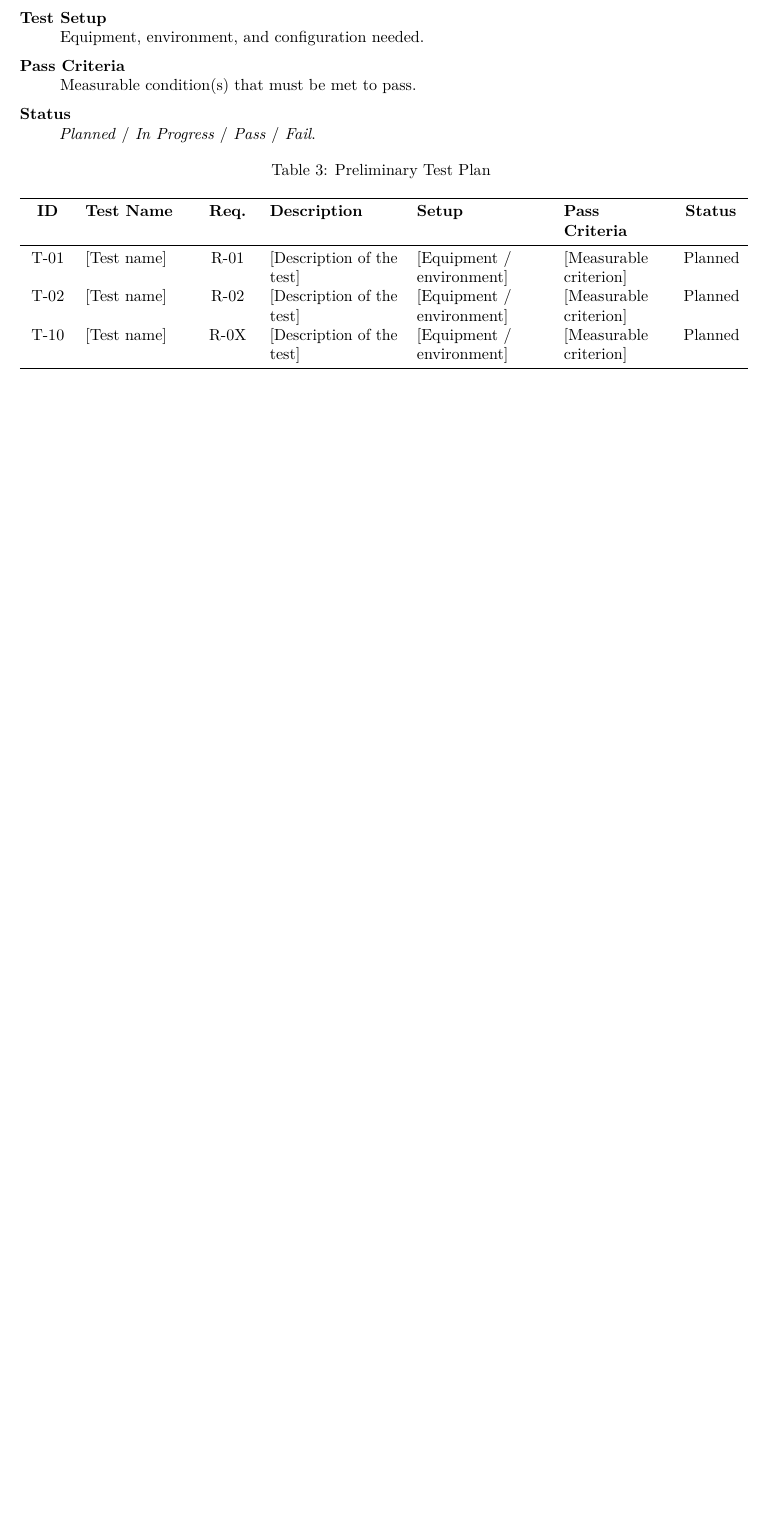
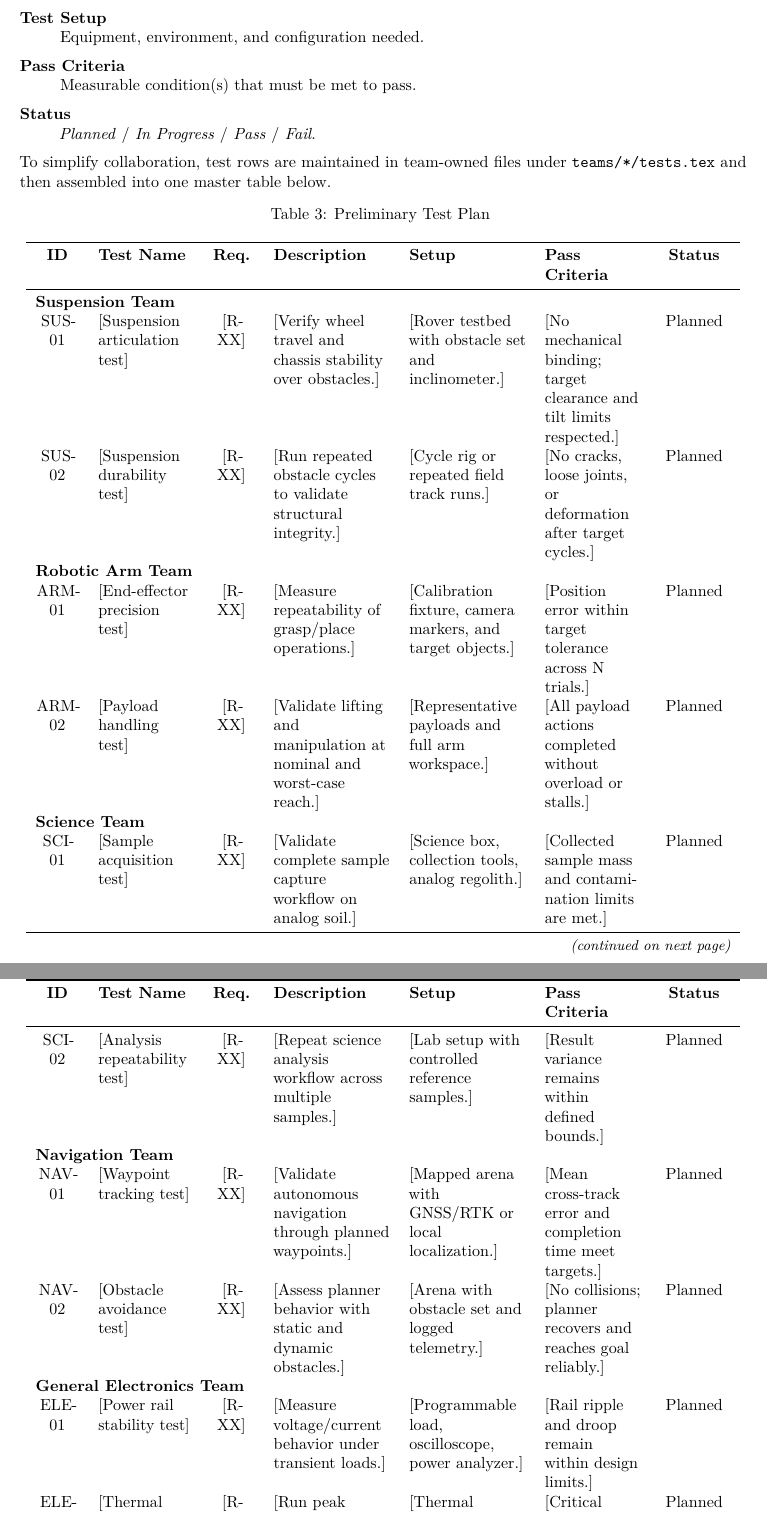
Before and after one commit to UCU-MarsRover/PleminaryReport, a LaTeX document (main.tex, which reads preamble.tex, sections/preliminary_test_plan.tex, teams/arm/tests.tex): part of page 5 of 21 before the commit and two parts of pages 5 and 6 of 23 after it, the two joined at a grey line, cut so that both start at the same text, the shorter picture padded with empty space. Compiled offline with pdfLaTeX.

Commit message:
updates tests structure

```diff
--- a/preamble.tex
+++ b/preamble.tex
@@ -89,7 +89,7 @@
 
 % --- Custom commands ---------------------------------------------------------
 % Team name -- change this in main.tex
-\providecommand{\teamname}{UCU Space Robotics Team}
+\providecommand{\teamname}{UCU Space Robotics}
 \providecommand{\projectname}{Indomitus}
 \providecommand{\submissiondate}{\today}
 \providecommand{\revisionnum}{1.0}
--- a/sections/preliminary_test_plan.tex
+++ b/sections/preliminary_test_plan.tex
@@ -63,7 +63,19 @@ Each test is described in Table~\ref{tab:test_plan}. The columns are:
           \textit{Fail}.
 \end{description}
 
-\begin{longtable}{C{0.8cm} L{2.2cm} C{1cm} L{2.8cm} L{2.8cm} L{2.2cm} C{1.2cm}}
+To simplify collaboration, test rows are maintained in team-owned files under
+\texttt{teams/*/tests.tex} and then assembled into one master table below.
+
+% Load team-owned test row macros.
+\input{teams/suspension/tests}
+\input{teams/arm/tests}
+\input{teams/science/tests}
+\input{teams/navigation/tests}
+\input{teams/electronics/tests}
+\input{teams/ground_station/tests}
+\input{teams/drone/tests}
+
+\begin{longtable}{C{0.95cm} L{2.0cm} C{1cm} L{2.55cm} L{2.55cm} L{2.05cm} C{1.6cm}}
     \caption{Preliminary Test Plan}
     \label{tab:test_plan} \\
     \toprule
@@ -83,9 +95,17 @@ Each test is described in Table~\ref{tab:test_plan}. The columns are:
     \bottomrule
     \endlastfoot
 
-    % ---- Rover tests --------------------------------------------------------
-    T-01 & [Test name]  & R-01 & [Description of the test] & [Equipment / environment] & [Measurable criterion] & Planned \\
-    T-02 & [Test name]  & R-02 & [Description of the test] & [Equipment / environment] & [Measurable criterion] & Planned \\
-    % ---- Drone tests --------------------------------------------------------
-    T-10 & [Test name]  & R-0X & [Description of the test] & [Equipment / environment] & [Measurable criterion] & Planned \\
-    % Add all tests ...
+    \multicolumn{7}{l}{\textbf{Suspension Team}} \\
+    \suspensiontestrows
+
+    \multicolumn{7}{l}{\textbf{Robotic Arm Team}} \\
+    \armtestrows
+
+    \multicolumn{7}{l}{\textbf{Science Team}} \\
+    \sciencetestrows
+
+    \multicolumn{7}{l}{\textbf{Navigation Team}} \\
+    \navigationtestrows
+
+    \multicolumn{7}{l}{\textbf{General Electronics Team}} \\
+    \electronicstestrows
--- /dev/null
+++ b/teams/arm/tests.tex
@@ -0,0 +1,5 @@
+% Team-owned test rows for the master longtable in sections/preliminary_test_plan.tex
+\newcommand{\armtestrows}{%
+ARM-01 & [End-effector precision test] & [R-XX] & [Measure repeatability of grasp/place operations.] & [Calibration fixture, camera markers, and target objects.] & [Position error within target tolerance across N trials.] & Planned \\
+ARM-02 & [Payload handling test] & [R-XX] & [Validate lifting and manipulation at nominal and worst-case reach.] & [Representative payloads and full arm workspace.] & [All payload actions completed without overload or stalls.] & Planned \\
+}
--- /dev/null
+++ b/teams/electronics/tests.tex
@@ -0,0 +1,5 @@
+% Team-owned test rows for the master longtable in sections/preliminary_test_plan.tex
+\newcommand{\electronicstestrows}{%
+ELE-01 & [Power rail stability test] & [R-XX] & [Measure voltage/current behavior under transient loads.] & [Programmable load, oscilloscope, power analyzer.] & [Rail ripple and droop remain within design limits.] & Planned \\
+ELE-02 & [Thermal stress test] & [R-XX] & [Run peak electrical load profile and monitor hotspots.] & [Thermal camera and enclosed electronics bay.] & [Critical components stay below rated operating temperature.] & Planned \\
+}
--- /dev/null
+++ b/teams/navigation/tests.tex
@@ -0,0 +1,5 @@
+% Team-owned test rows for the master longtable in sections/preliminary_test_plan.tex
+\newcommand{\navigationtestrows}{%
+NAV-01 & [Waypoint tracking test] & [R-XX] & [Validate autonomous navigation through planned waypoints.] & [Mapped arena with GNSS/RTK or local localization.] & [Mean cross-track error and completion time meet targets.] & Planned \\
+NAV-02 & [Obstacle avoidance test] & [R-XX] & [Assess planner behavior with static and dynamic obstacles.] & [Arena with obstacle set and logged telemetry.] & [No collisions; planner recovers and reaches goal reliably.] & Planned \\
+}
--- /dev/null
+++ b/teams/science/tests.tex
@@ -0,0 +1,5 @@
+% Team-owned test rows for the master longtable in sections/preliminary_test_plan.tex
+\newcommand{\sciencetestrows}{%
+SCI-01 & [Sample acquisition test] & [R-XX] & [Validate complete sample capture workflow on analog soil.] & [Science box, collection tools, analog regolith.] & [Collected sample mass and contamination limits are met.] & Planned \\
+SCI-02 & [Analysis repeatability test] & [R-XX] & [Repeat science analysis workflow across multiple samples.] & [Lab setup with controlled reference samples.] & [Result variance remains within defined bounds.] & Planned \\
+}
--- /dev/null
+++ b/teams/suspension/tests.tex
@@ -0,0 +1,5 @@
+% Team-owned test rows for the master longtable in sections/preliminary_test_plan.tex
+\newcommand{\suspensiontestrows}{%
+SUS-01 & [Suspension articulation test] & [R-XX] & [Verify wheel travel and chassis stability over obstacles.] & [Rover testbed with obstacle set and inclinometer.] & [No mechanical binding; target clearance and tilt limits respected.] & Planned \\
+SUS-02 & [Suspension durability test] & [R-XX] & [Run repeated obstacle cycles to validate structural integrity.] & [Cycle rig or repeated field track runs.] & [No cracks, loose joints, or deformation after target cycles.] & Planned \\
+}
```
Also changed, not shown: sections/matrix_of_compliance.tex (+1 -1 lines), teams/drone/tests.tex (added, +5 -0 lines), teams/ground_station/tests.tex (added, +5 -0 lines), sections/preliminary_test_plan.tex (6 more changed lines).
